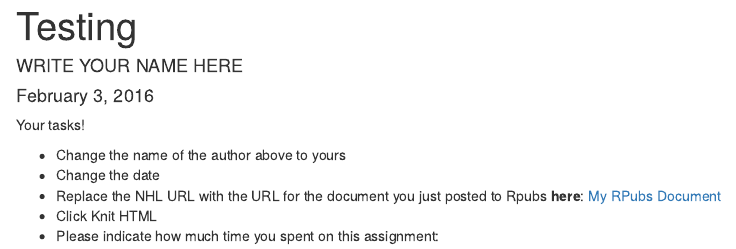
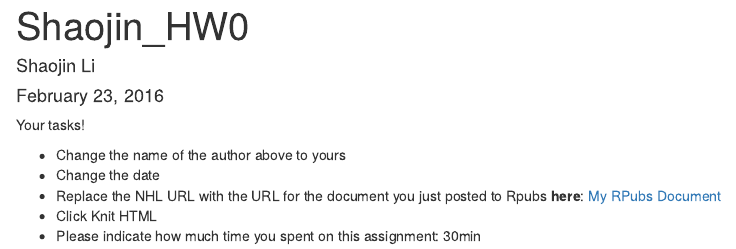
Before and after one commit to Middlebury-Data-Science/HW-0, an R Markdown document (HW-0.Rmd): the page in a window 1100 px wide, from its top. Rendered offline with R 4.5, knitr and Pandoc, with nearby package versions.

Commit message:
Done HW0

```diff
--- a/HW-0.Rmd
+++ b/HW-0.Rmd
@@ -1,7 +1,7 @@
 ---
-title: "Testing"
-author: "WRITE YOUR NAME HERE"
-date: "February 3, 2016"
+title: "Shaojin_HW0"
+author: "Shaojin Li"
+date: "February 23, 2016"
 output: html_document
 ---
 
@@ -9,6 +9,6 @@ Your tasks!
 
 * Change the name of the author above to yours
 * Change the date
-* Replace the NHL URL with the URL for the document you just posted to Rpubs **here**: [My RPubs Document](https://www.nhl.com/)
+* Replace the NHL URL with the URL for the document you just posted to Rpubs **here**: [My RPubs Document](http://rpubs.com/ShaojinLi/155456)
 * Click Knit HTML
-* Please indicate how much time you spent on this assignment:
+* Please indicate how much time you spent on this assignment: 30min
```
